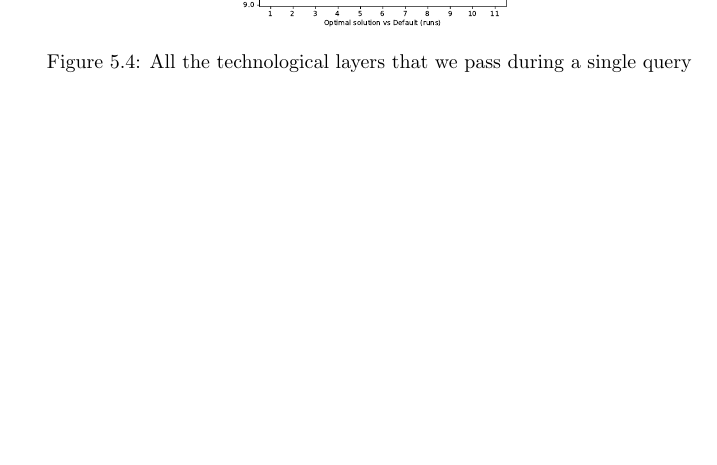
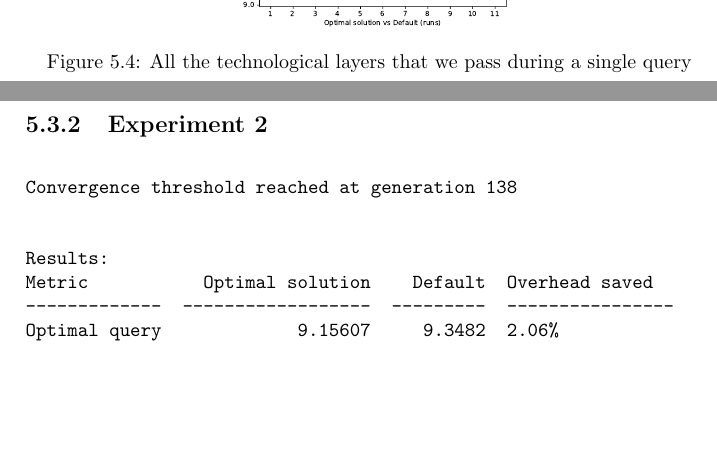
Before and after one commit to roger-payload/thesis, a LaTeX thesis (main.tex): part of page 47 of 64 before the commit and two parts of pages 48 and 49 of 70 after it, the two joined at a grey line, cut so that both start at the same text, the shorter picture padded with empty space. The pictures show the PDF file main.pdf that the author committed with the source.

Commit message:
Result stuff and some other things?

```diff
--- a/main.tex
+++ b/main.tex
@@ -617,3 +630,18 @@
 		\label{fig:final14}
 	\end{figure}
 	\clearpage
+		\clearpage
+	\subsection{Experiment 2}
+	\begin{verbatim}
+
+	Convergence threshold reached at generation 138
+
+
+	Results:
+	Metric           Optimal solution    Default  Overhead saved
+	-------------  ------------------  ---------  ----------------
+	Optimal query             9.15607     9.3482  2.06%
+
+	\end{verbatim}
+
+	\clearpage
@@ -619,0 +653,35 @@
+	\end{figure}
+	\begin{figure}[H]
+		\centering
+		\includegraphics[width=145pt]{runlogs/final2/2}
+		\caption{All the technological layers that we pass during a single query}
+		\label{fig:final22}
+	\end{figure}
+	\begin{figure}[H]
+		\centering
+		\includegraphics[width=145pt]{runlogs/final2/3}
+		\caption{All the technological layers that we pass during a single query}
+		\label{fig:final23}
+	\end{figure}
+	\begin{figure}[H]
+		\centering
+		\includegraphics[width=145pt]{runlogs/final2/4}
+		\caption{All the technological layers that we pass during a single query}
+		\label{fig:final24}
+	\end{figure}
+	\clearpage
+		\clearpage
+	\subsection{Experiment 3}
+	\begin{verbatim}
+
+	Convergence threshold reached at generation 136
+
+
+	Results:
+	Metric           Optimal solution    Default  Overhead saved
+	-------------  ------------------  ---------  ----------------
+	Optimal query             9.14703    9.35349  2.21%
+
+	\end{verbatim}
+
+	\clearpage
@@ -620,3 +693,24 @@
+	\end{figure}
+	\begin{figure}[H]
+		\centering
+		\includegraphics[width=145pt]{runlogs/final3/2}
+		\caption{All the technological layers that we pass during a single query}
+		\label{fig:final32}
+	\end{figure}
+	\begin{figure}[H]
+		\centering
+		\includegraphics[width=145pt]{runlogs/final3/3}
+		\caption{All the technological layers that we pass during a single query}
+		\label{fig:final33}
+	\end{figure}
+	\begin{figure}[H]
+		\centering
+		\includegraphics[width=145pt]{runlogs/final3/4}
+		\caption{All the technological layers that we pass during a single query}
+		\label{fig:final34}
+	\end{figure}
+	\clearpage
+	\section{Aggregated results}
 	\chapter{Discussion}
 	\section{The drill cache}
 		As mentioned previously, a candidate run consists of two stages - one concurrent stage and one sequential stage. A single run on a single candidate will always perform at least two sequential queries. All candidates in a population are run in sequence, one after the other whilst measuring their fitness. Still we see that the first run of the optimization process, running the default candidate, is measured to have higher TTE than subsequent runs when performing solution assurance in the end - if the run count is low. This is caused by drill populating a distributed cache, which the default candidate will utilize fully in subsequent runs, but not in the goal defining run. This source of deviance from the true performance of the default candidate is however irrelevant in the grand scheme, as the goal could be an arbitrary value to beat for the generated candidates. After all the algorithm does not end when a goal is reached, rather when convergence is achieved. When performing solution assurance in the end the true performance gets measured against the considered optimal solution, and a fair assessment of both candidates' TTE is made, proving effect - or lack thereof.
```
Also changed, not shown: main.pdf, main.tex (37 more changed lines), 5 other files.
